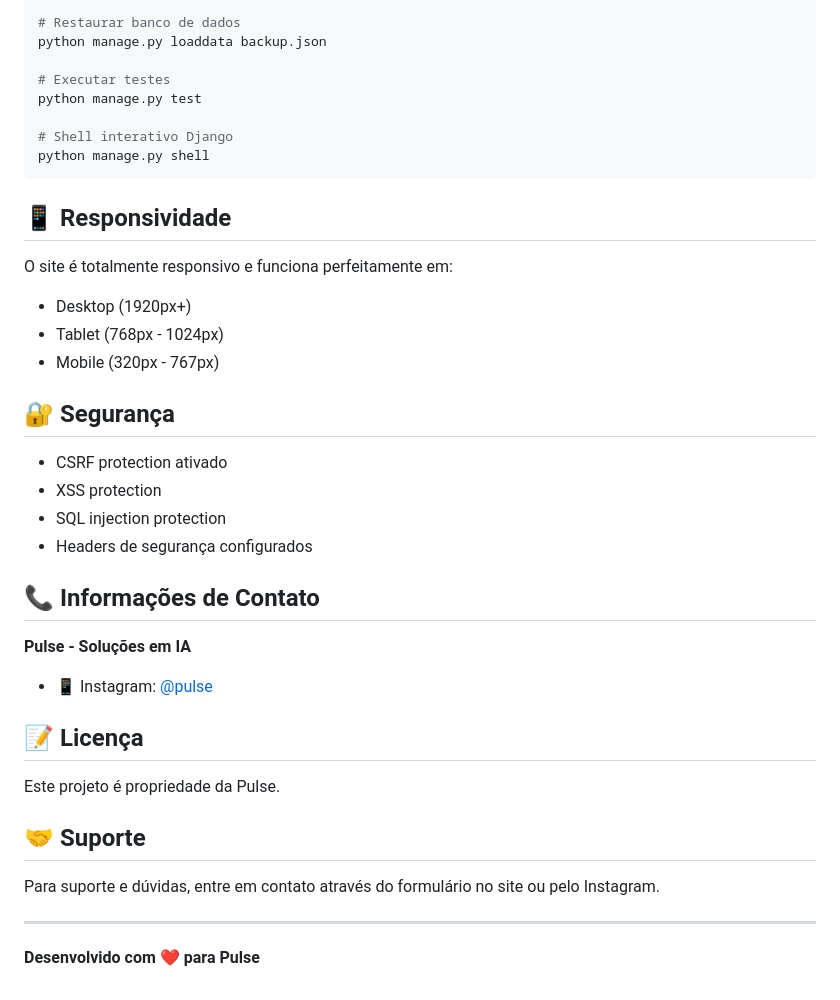
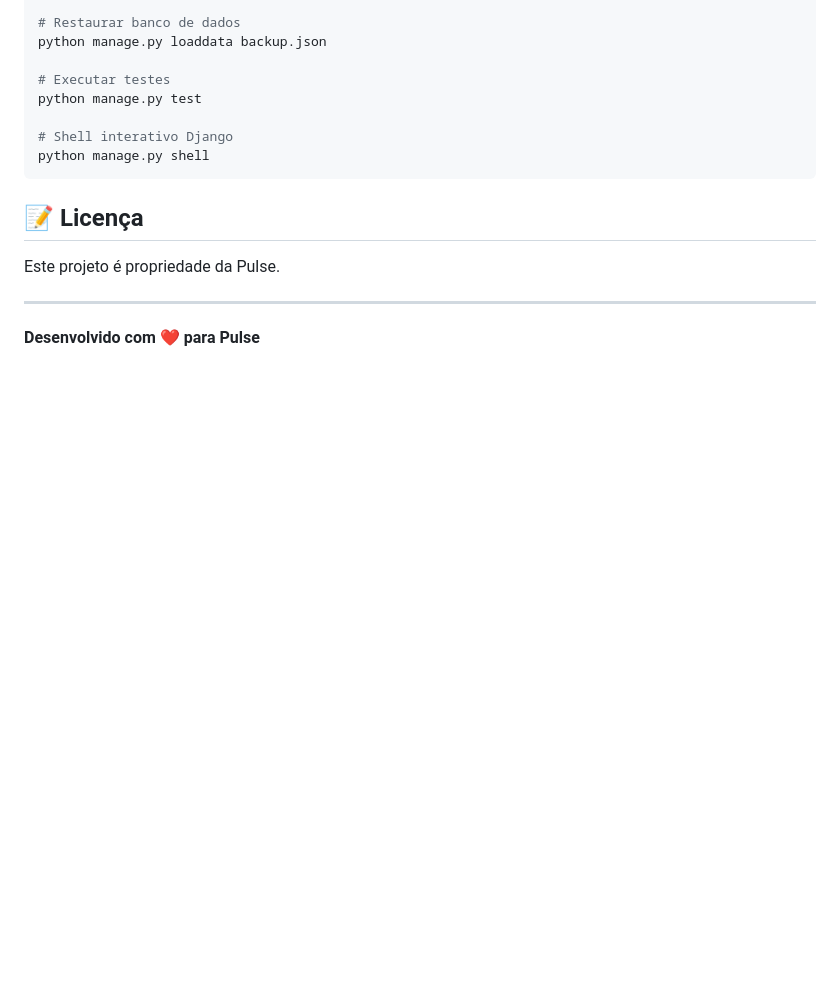
Before and after one commit to lucianoon/pulse-site, a Markdown page: README.md, the part around one of its changes. GitHub-like rendering; blank space fills up the shorter version.

````diff
--- a/README.md
+++ b/README.md
@@ -232,34 +206,10 @@ python manage.py test
 python manage.py shell
 ```
 
-## 📱 Responsividade
-
-O site é totalmente responsivo e funciona perfeitamente em:
-- Desktop (1920px+)
-- Tablet (768px - 1024px)
-- Mobile (320px - 767px)
-
-## 🔐 Segurança
-
-- CSRF protection ativado
-- XSS protection
-- SQL injection protection
-- Headers de segurança configurados
-
-## 📞 Informações de Contato
-
-**Pulse - Soluções em IA**
-
-- 📱 Instagram: [@pulse](https://instagram.com/pulse)
-
 ## 📝 Licença
 
 Este projeto é propriedade da Pulse.
 
-## 🤝 Suporte
-
-Para suporte e dúvidas, entre em contato através do formulário no site ou pelo Instagram.
-
 ---
 
 **Desenvolvido com ❤️ para Pulse**
````
Also changed, not shown: other parts of README.md (+2 -28 lines).
